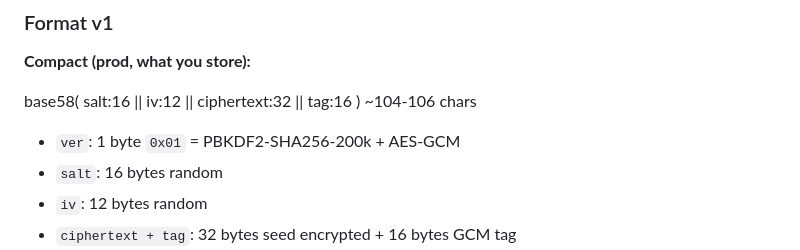
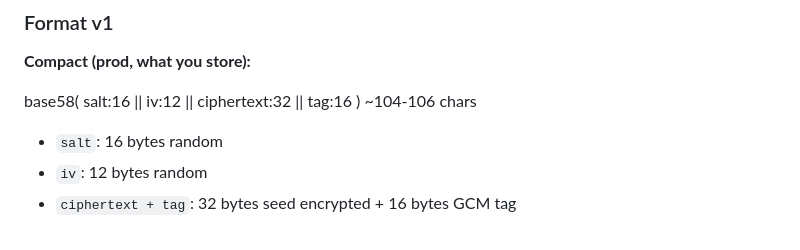
Before and after one commit to coldtest-berlin/pq-single-address-backup, a Markdown page: README.md, the part around the change. Drawn GitHub-style.

```diff
--- a/README.md
+++ b/README.md
@@ -34,7 +34,6 @@ For long-term cold storage and inheritance, we suggest an encrypted single-addre
 
 base58( salt:16 || iv:12 || ciphertext:32 || tag:16 ) ~104-106 chars
 
-- `ver`: 1 byte `0x01` = PBKDF2-SHA256-200k + AES-GCM
 - `salt`: 16 bytes random
 - `iv`: 12 bytes random
 - `ciphertext + tag`: 32 bytes seed encrypted + 16 bytes GCM tag
```
